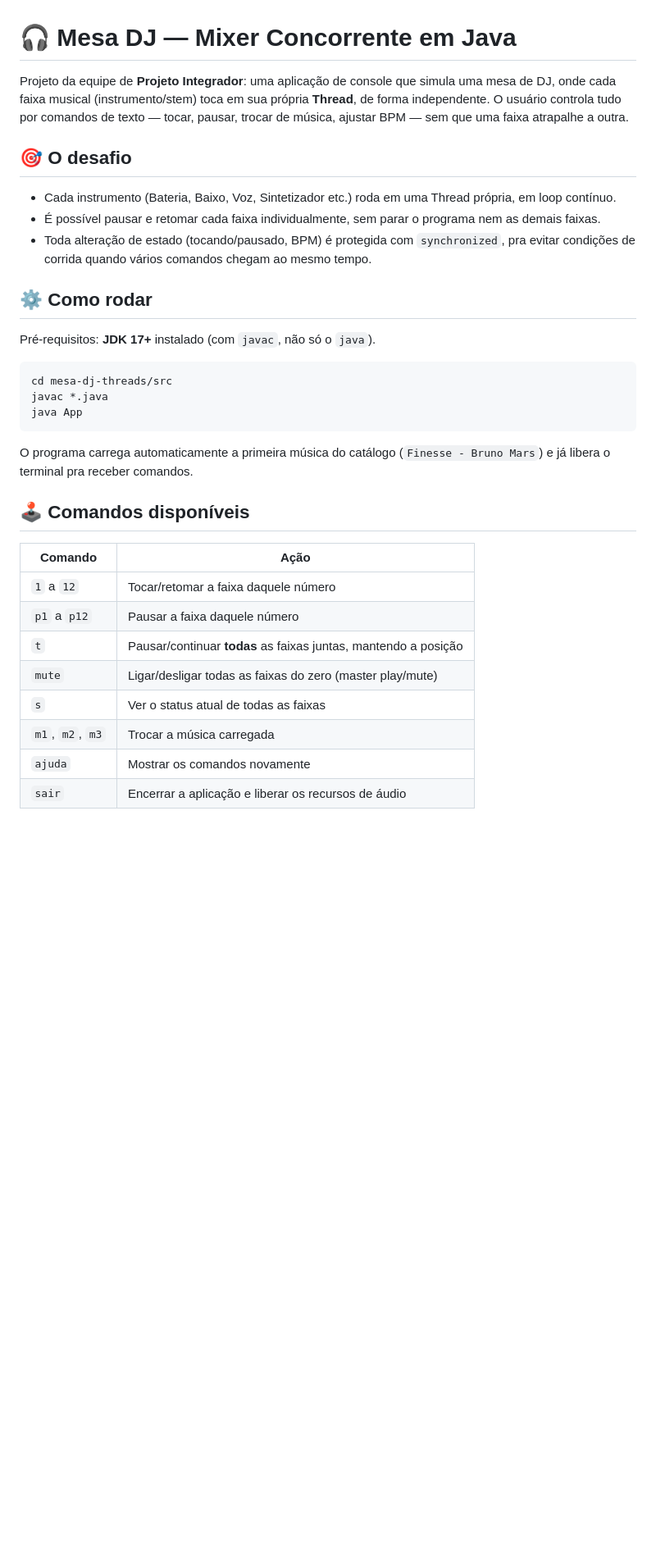
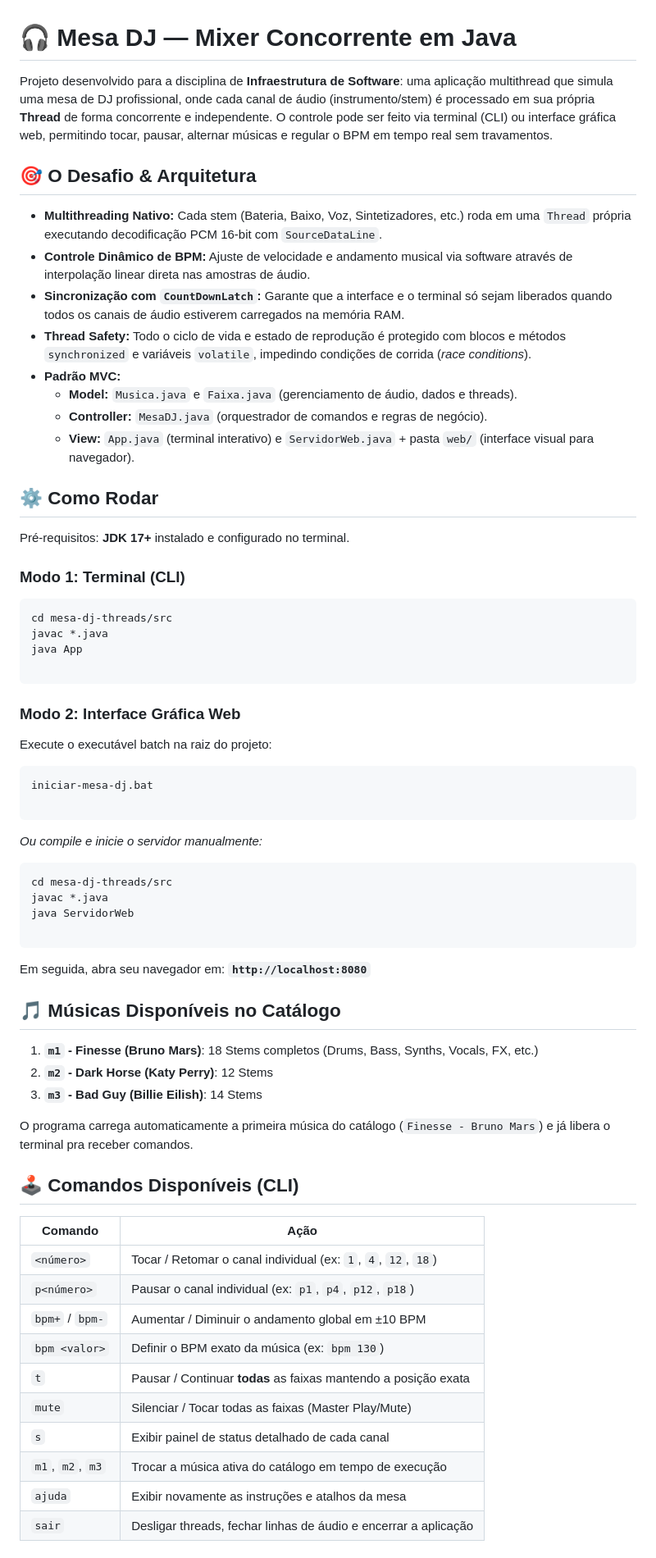
Before and after one commit to Yasmink-godinho/Mesa_DJ, a Markdown page: README.md, the part around one of its changes. Shown at 82% size. Rendered like a GitHub page; blank space fills up the shorter version.

Commit message:
Ajuste readme

````diff
--- a/README.md
+++ b/README.md
@@ -1,35 +1,75 @@
 # 🎧 Mesa DJ — Mixer Concorrente em Java
 
-Projeto da equipe de **Projeto Integrador**: uma aplicação de console que simula uma mesa de DJ, onde cada faixa musical (instrumento/stem) toca em sua própria **Thread**, de forma independente. O usuário controla tudo por comandos de texto — tocar, pausar, trocar de música, ajustar BPM — sem que uma faixa atrapalhe a outra.
+Projeto desenvolvido para a disciplina de **Infraestrutura de Software**: uma aplicação multithread que simula uma mesa de DJ profissional, onde cada canal de áudio (instrumento/stem) é processado em sua própria **Thread** de forma concorrente e independente. O controle pode ser feito via terminal (CLI) ou interface gráfica web, permitindo tocar, pausar, alternar músicas e regular o BPM em tempo real sem travamentos.
 
-## 🎯 O desafio
 
-- Cada instrumento (Bateria, Baixo, Voz, Sintetizador etc.) roda em uma Thread própria, em loop contínuo.
-- É possível pausar e retomar cada faixa individualmente, sem parar o programa nem as demais faixas.
-- Toda alteração de estado (tocando/pausado, BPM) é protegida com `synchronized`, pra evitar condições de corrida quando vários comandos chegam ao mesmo tempo.
+## 🎯 O Desafio & Arquitetura
 
-## ⚙️ Como rodar
+- **Multithreading Nativo:** Cada stem (Bateria, Baixo, Voz, Sintetizadores, etc.) roda em uma `Thread` própria executando decodificação PCM 16-bit com `SourceDataLine`.
+- **Controle Dinâmico de BPM:** Ajuste de velocidade e andamento musical via software através de interpolação linear direta nas amostras de áudio.
+- **Sincronização com `CountDownLatch`:** Garante que a interface e o terminal só sejam liberados quando todos os canais de áudio estiverem carregados na memória RAM.
+- **Thread Safety:** Todo o ciclo de vida e estado de reprodução é protegido com blocos e métodos `synchronized` e variáveis `volatile`, impedindo condições de corrida (*race conditions*).
+- **Padrão MVC:**
+  - **Model:** `Musica.java` e `Faixa.java` (gerenciamento de áudio, dados e threads).
+  - **Controller:** `MesaDJ.java` (orquestrador de comandos e regras de negócio).
+  - **View:** `App.java` (terminal interativo) e `ServidorWeb.java` + pasta `web/` (interface visual para navegador).
 
-Pré-requisitos: **JDK 17+** instalado (com `javac`, não só o `java`).
+
+## ⚙️ Como Rodar
+
+Pré-requisitos: **JDK 17+** instalado e configurado no terminal.
+
+### Modo 1: Terminal (CLI)
 
 ```bash
 cd mesa-dj-threads/src
 javac *.java
 java App
+
 ```
+
+### Modo 2: Interface Gráfica Web
+
+Execute o executável batch na raiz do projeto:
+
+```cmd
+iniciar-mesa-dj.bat
+
+```
+
+*Ou compile e inicie o servidor manualmente:*
+
+```bash
+cd mesa-dj-threads/src
+javac *.java
+java ServidorWeb
+
+```
+
+Em seguida, abra seu navegador em: **`http://localhost:8080`**
+
+
+## 🎵 Músicas Disponíveis no Catálogo
+
+1. **`m1` - Finesse (Bruno Mars)**: 18 Stems completos (Drums, Bass, Synths, Vocals, FX, etc.)
+2. **`m2` - Dark Horse (Katy Perry)**: 12 Stems
+3. **`m3` - Bad Guy (Billie Eilish)**: 14 Stems
 
 O programa carrega automaticamente a primeira música do catálogo (`Finesse - Bruno Mars`) e já libera o terminal pra receber comandos.
 
-## 🕹️ Comandos disponíveis
+
+## 🕹️ Comandos Disponíveis (CLI)
 
 | Comando | Ação |
-|---|---|
-| `1` a `12` | Tocar/retomar a faixa daquele número |
-| `p1` a `p12` | Pausar a faixa daquele número |
-| `t` | Pausar/continuar **todas** as faixas juntas, mantendo a posição |
-| `mute` | Ligar/desligar todas as faixas do zero (master play/mute) |
-| `s` | Ver o status atual de todas as faixas |
-| `m1`, `m2`, `m3` | Trocar a música carregada |
-| `ajuda` | Mostrar os comandos novamente |
-| `sair` | Encerrar a aplicação e liberar os recursos de áudio |
+| --- | --- |
+| `<número>` | Tocar / Retomar o canal individual (ex: `1`, `4`, `12`, `18`) |
+| `p<número>` | Pausar o canal individual (ex: `p1`, `p4`, `p12`, `p18`) |
+| `bpm+` / `bpm-` | Aumentar / Diminuir o andamento global em ±10 BPM |
+| `bpm <valor>` | Definir o BPM exato da música (ex: `bpm 130`) |
+| `t` | Pausar / Continuar **todas** as faixas mantendo a posição exata |
+| `mute` | Silenciar / Tocar todas as faixas (Master Play/Mute) |
+| `s` | Exibir painel de status detalhado de cada canal |
+| `m1`, `m2`, `m3` | Trocar a música ativa do catálogo em tempo de execução |
+| `ajuda` | Exibir novamente as instruções e atalhos da mesa |
+| `sair` | Desligar threads, fechar linhas de áudio e encerrar a aplicação |
 
````
Also changed, not shown: other parts of README.md (+37 -23 lines), mesa-dj-threads/README.md (deleted, +0 -18 lines).
